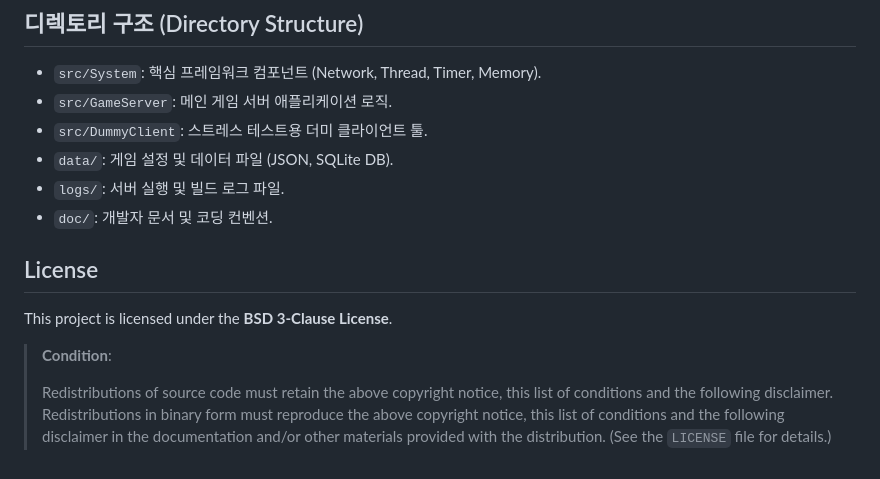
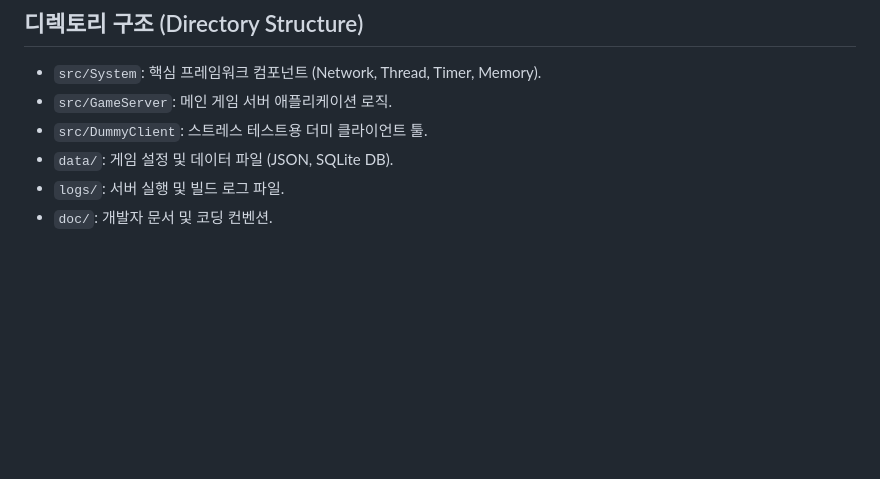
Before and after one commit to kybird/ToyServer2, a Markdown page: README.md, the part around the change. Rendered like a GitHub page; blank space fills up the shorter version.

Commit message:
Delete license information from README
Removed license section from README.md

```diff
--- a/README.md
+++ b/README.md
@@ -68,11 +68,3 @@
 *   `data/`: 게임 설정 및 데이터 파일 (JSON, SQLite DB).
 *   `logs/`: 서버 실행 및 빌드 로그 파일.
 *   `doc/`: 개발자 문서 및 코딩 컨벤션.
-
-## License
-
-This project is licensed under the **BSD 3-Clause License**.
-
-> **Condition**:
->
-> Redistributions of source code must retain the above copyright notice, this list of conditions and the following disclaimer. Redistributions in binary form must reproduce the above copyright notice, this list of conditions and the following disclaimer in the documentation and/or other materials provided with the distribution. (See the `LICENSE` file for details.)
```
